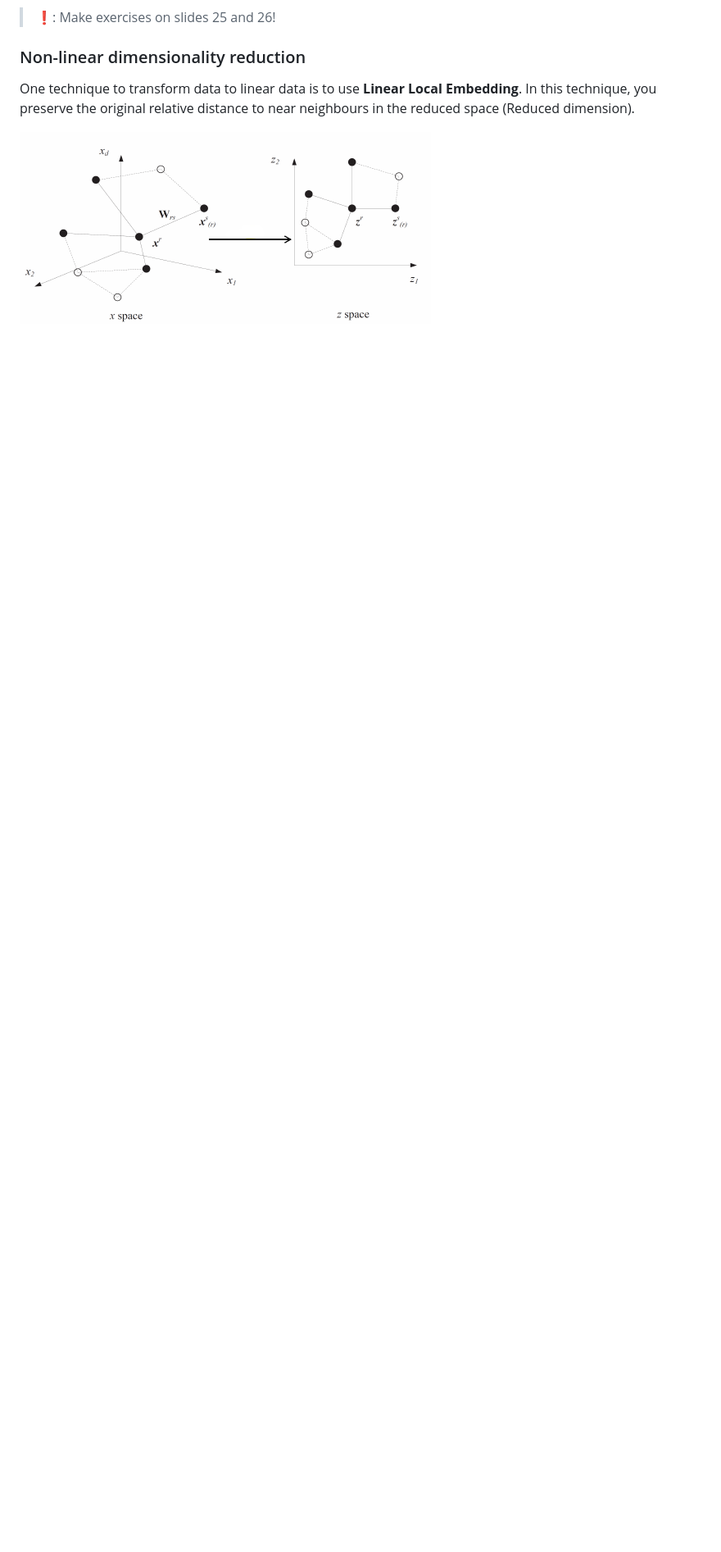
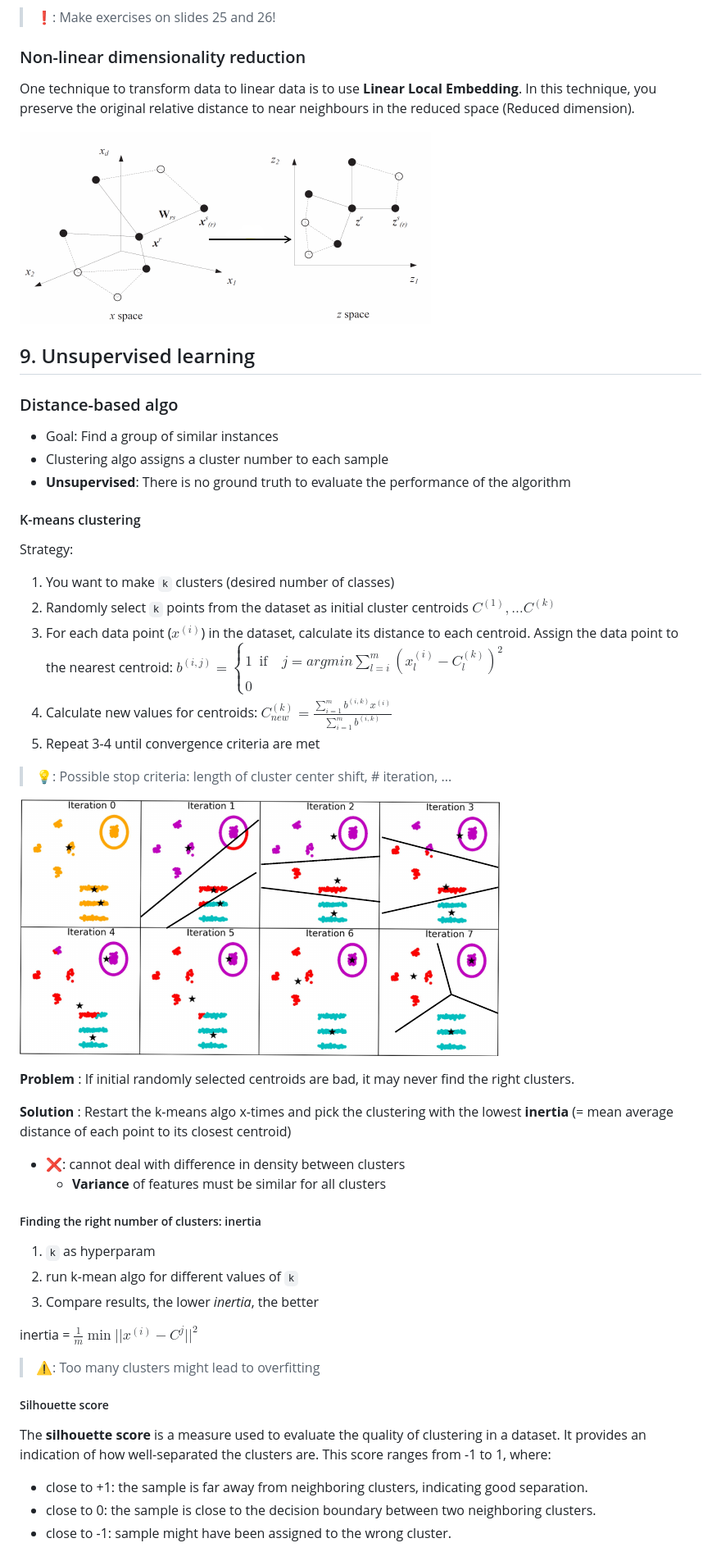
Before and after one commit to ThomasLuca/ML-summary, a Markdown page: summary.md, the part around the change printed below. Shown: that part at 82% size. Rendered like a GitHub page; pictures changed too: img/k-mean.png (added); blank space fills up the shorter version.

```diff
--- a/summary.md
+++ b/summary.md
@@ -647,3 +647,53 @@ Covariance Matrix: $M = U \cdot \sum \cdot V^{*}$
 One technique to transform data to linear data is to use **Linear Local Embedding**. In this technique, you preserve the original relative distance to near neighbours in the reduced space (Reduced dimension).
 
 ![Example of dim reduction using linear local embedding](./img/lin_local_embedding.png)
+
+## 9. Unsupervised learning
+
+### Distance-based algo
+
+- Goal: Find a group of similar instances
+- Clustering algo assigns a cluster number to each sample
+- **Unsupervised**: There is no ground truth to evaluate the performance of the algorithm
+
+#### K-means clustering
+
+Strategy:
+
+1. You want to make `k` clusters (desired number of classes)
+2. Randomly select `k` points from the dataset as initial cluster centroids $C^(1),\ldots C^(k)$
+3. For each data point ($x^{(i)}$) in the dataset, calculate its distance to each centroid. Assign the data point to the nearest centroid: $b^{(i, j)} = \begin{cases} 1 & \text{if} \quad j = argmin \sum_{l=i}^{m} (x_{l}^{(i)} - C_{l}^{(k)})^{2} \\ 0 \end{cases}$
+4. Calculate new values for centroids: $C_{new}^{(k)} = \frac{\sum_{i=1}^{m} b^{(i,k)} x^{(i)}}{\sum_{i=1}^{m} b^{(i,k)}}$
+5. Repeat 3-4 until convergence criteria are met
+
+> 💡: Possible stop criteria: length of cluster center shift, # iteration, ...
+
+![Example progression of k-means](./img/k-mean.png)
+
+**Problem**
+: If initial randomly selected centroids are bad, it may never find the right clusters.
+
+**Solution**
+: Restart the k-means algo x-times and pick the clustering with the lowest **inertia** (= mean average distance of each point to its closest centroid)
+
+- ❌: cannot deal with difference in density between clusters
+  - **Variance** of features must be similar for all clusters
+
+##### Finding the right number of clusters: inertia
+
+1. `k` as hyperparam
+2. run k-mean algo for different values of `k`
+3. Compare results, the lower *inertia*, the better
+
+inertia = $\frac{1}{m} \min || x^{(i)} - C^{j} ||^{2}$
+
+> ⚠️: Too many clusters might lead to overfitting
+
+##### Silhouette score
+
+The **silhouette score** is a measure used to evaluate the quality of clustering in a dataset. It provides an indication of how well-separated the clusters are. This score ranges from -1 to 1, where:
+
+- close to +1: the sample is far away from neighboring clusters, indicating good separation.
+- close to 0: the sample is close to the decision boundary between two neighboring clusters.
+- close to -1: sample might have been assigned to the wrong cluster.
+
```
Also changed, not shown: other parts of summary.md (+43 -0 lines), img/hierarchical_clustering.png (added), img/silhouette_analysis.png (added), 1 other file.
